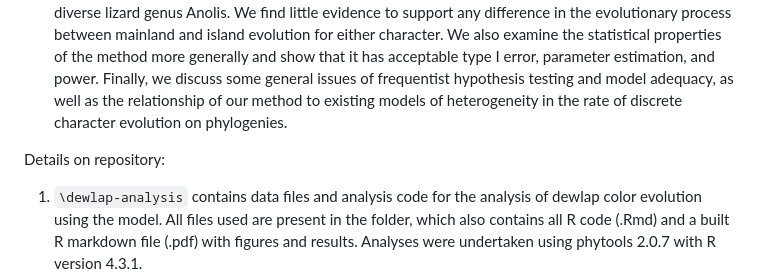
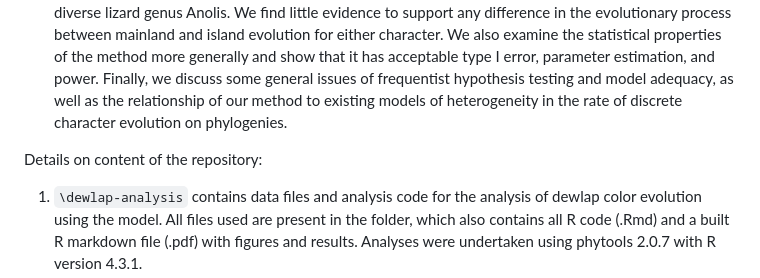
Before and after one commit to liamrevell/Revell-etal-fitmultiMk.analyses, a Markdown page: README.md, the part around the change printed below. Drawn GitHub-style.

```diff
--- a/README.md
+++ b/README.md
@@ -10,7 +11,7 @@ Author for correspondence:
 Abstract:
 - Many hypotheses in the field of phylogenetic comparative biology involve specific changes in the rate or process of trait evolution. This is particularly true of approaches designed to connect macroevolutionary pattern to microevolutionary process. We present a method designed to test whether the rate of evolution of a discrete character has changed in one or more clades, lineages, or time periods. This method differs from other related approaches (such as the 'covarion' model) in that the 'regimes' in which the rate or process is postulated to have changed are specified a priori by the user, rather than inferred from the data. Similarly, it differs from methods designed to model a correlation between two binary traits in that the regimes mapped onto the tree are fixed. We apply our method to investigate the rate of dewlap color and/or caudal vertebra number evolution in Caribbean and mainland clades of the diverse lizard genus Anolis. We find little evidence to support any difference in the evolutionary process between mainland and island evolution for either character. We also examine the statistical properties of the method more generally and show that it has acceptable type I error, parameter estimation, and power. Finally, we discuss some general issues of frequentist hypothesis testing and model adequacy, as well as the relationship of our method to existing models of heterogeneity in the rate of discrete character evolution on phylogenies.
 
-Details on repository:
+Details on content of the repository:
 
 1. `\dewlap-analysis` contains data files and analysis code for the analysis of dewlap color evolution using the model. All files used are present in the folder, which also contains all R code (.Rmd) and a built R markdown file (.pdf) with figures and results. Analyses were undertaken using phytools 2.0.7 with R version 4.3.1.
 
```
Also changed, not shown: other parts of README.md (+2 -1 lines).
